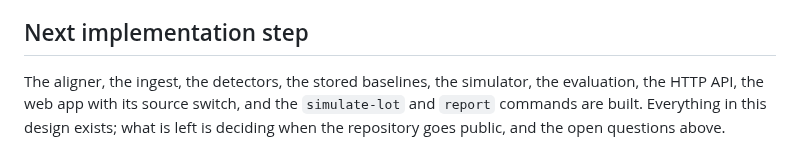
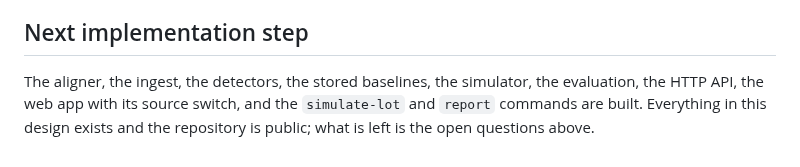
Before and after one commit to Bryancruzcb/chamberwatch, a Markdown page: docs/DESIGN.md, the part around the change. Rendered like a GitHub page.

```diff
--- a/docs/DESIGN.md
+++ b/docs/DESIGN.md
@@ -269,4 +269,4 @@ Both sketches agreed on no Spring Batch, a transaction per wafer as the unit of
 
 ## Next implementation step
 
-The aligner, the ingest, the detectors, the stored baselines, the simulator, the evaluation, the HTTP API, the web app with its source switch, and the `simulate-lot` and `report` commands are built. Everything in this design exists; what is left is deciding when the repository goes public, and the open questions above.
+The aligner, the ingest, the detectors, the stored baselines, the simulator, the evaluation, the HTTP API, the web app with its source switch, and the `simulate-lot` and `report` commands are built. Everything in this design exists and the repository is public; what is left is the open questions above.
```
Also changed, not shown: README.md (+24 -1 lines), docs/images/lots.png (added), docs/images/run-133.png (added), docs/images/run-55.png (added), 5 other files.
